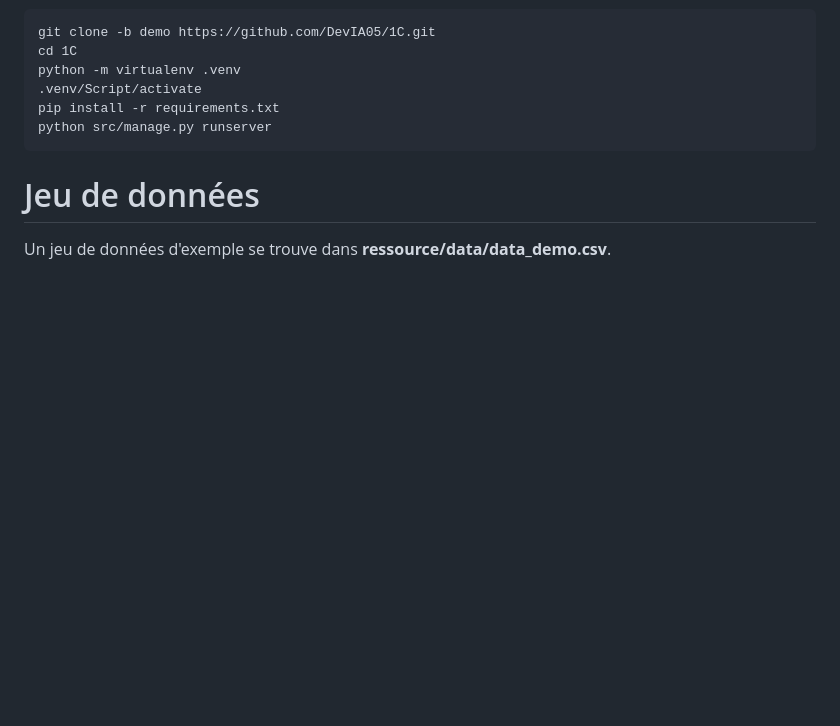
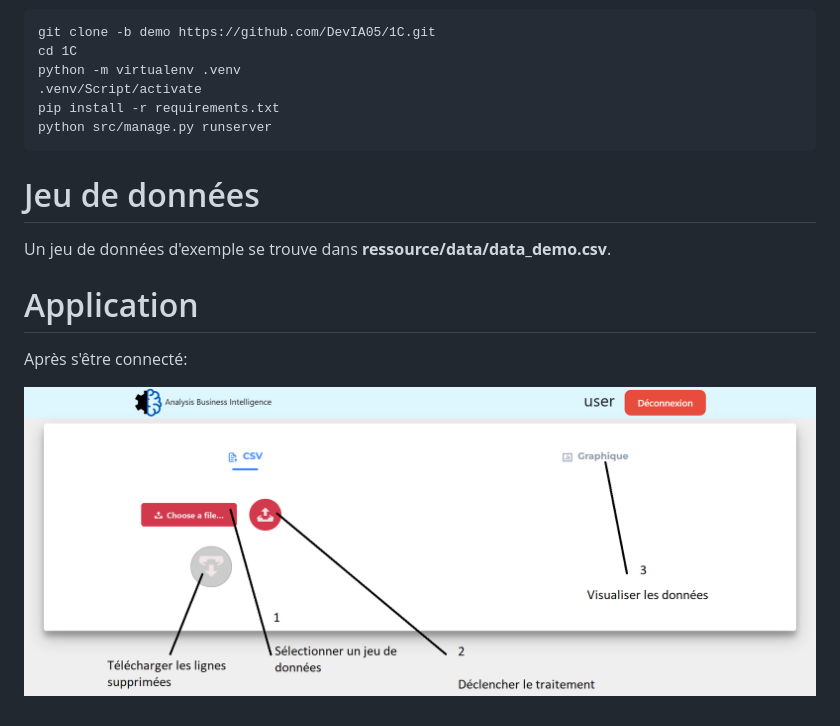
Before and after one commit to DevIA05/1C, a Markdown page: README.md, the part around the change. Drawn GitHub-style; pictures changed too: img/onglet_csv.png (added); blank space fills up the shorter version.

Commit message:
description des boutons

```diff
--- a/README.md
+++ b/README.md
@@ -18,3 +18,8 @@ python src/manage.py runserver
 
 # Jeu de données
 Un jeu de données d'exemple se trouve dans **ressource/data/data_demo.csv**.
+
+# Application
+Après s'être connecté:
+
+![Alt text](img/onglet_csv.png)
```
Also changed, not shown: image.png (added).
